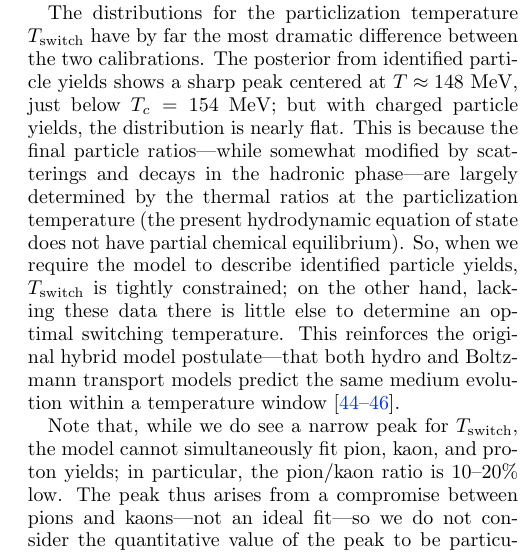
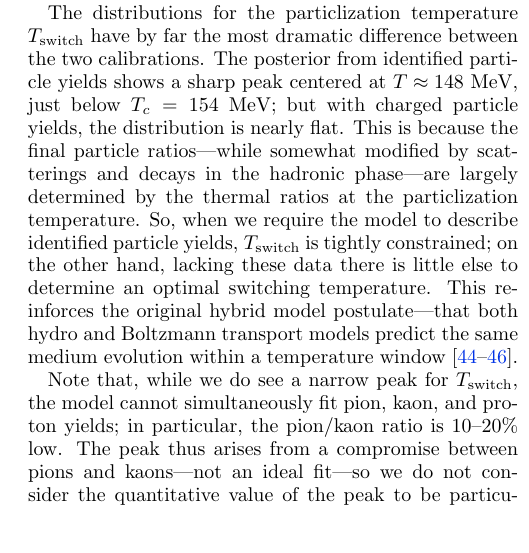
Before and after one commit to Duke-QCD/trento-paper-2, a LaTeX paper (trento2.tex): part of one column of page 12 of 16, cut so that both start at the same text, the shorter picture padded with empty space. Compiled offline with pdfLaTeX.

Commit message:
Remove comment about partial chemical equilibrium.

```diff
--- a/trento2.tex
+++ b/trento2.tex
@@ -820,7 +820,7 @@ What is clear, however, is that a finite bulk viscosity is necessary to simultan
 The distributions for the particlization temperature $T_\text{switch}$ have by far the most dramatic difference between the two calibrations.
 The posterior from identified particle yields shows a sharp peak centered at $T \approx 148$~MeV, just below $T_c = 154$~MeV;
 but with charged particle yields, the distribution is nearly flat.
-This is because the final particle ratios---while somewhat modified by scatterings and decays in the hadronic phase---are largely determined by the thermal ratios at the particlization temperature (the present hydrodynamic equation of state does not have partial chemical equilibrium).
+This is because the final particle ratios---while somewhat modified by scatterings and decays in the hadronic phase---are largely determined by the thermal ratios at the particlization temperature.
 So, when we require the model to describe identified particle yields, $T_\text{switch}$ is tightly constrained;
 on the other hand, lacking these data there is little else to determine an optimal switching temperature.
 This reinforces the original hybrid model postulate---that both hydro and Boltzmann transport models predict the same medium evolution within a temperature window \cite{Bass:2000ib,Nonaka:2006yn,Petersen:2008dd}.
```
